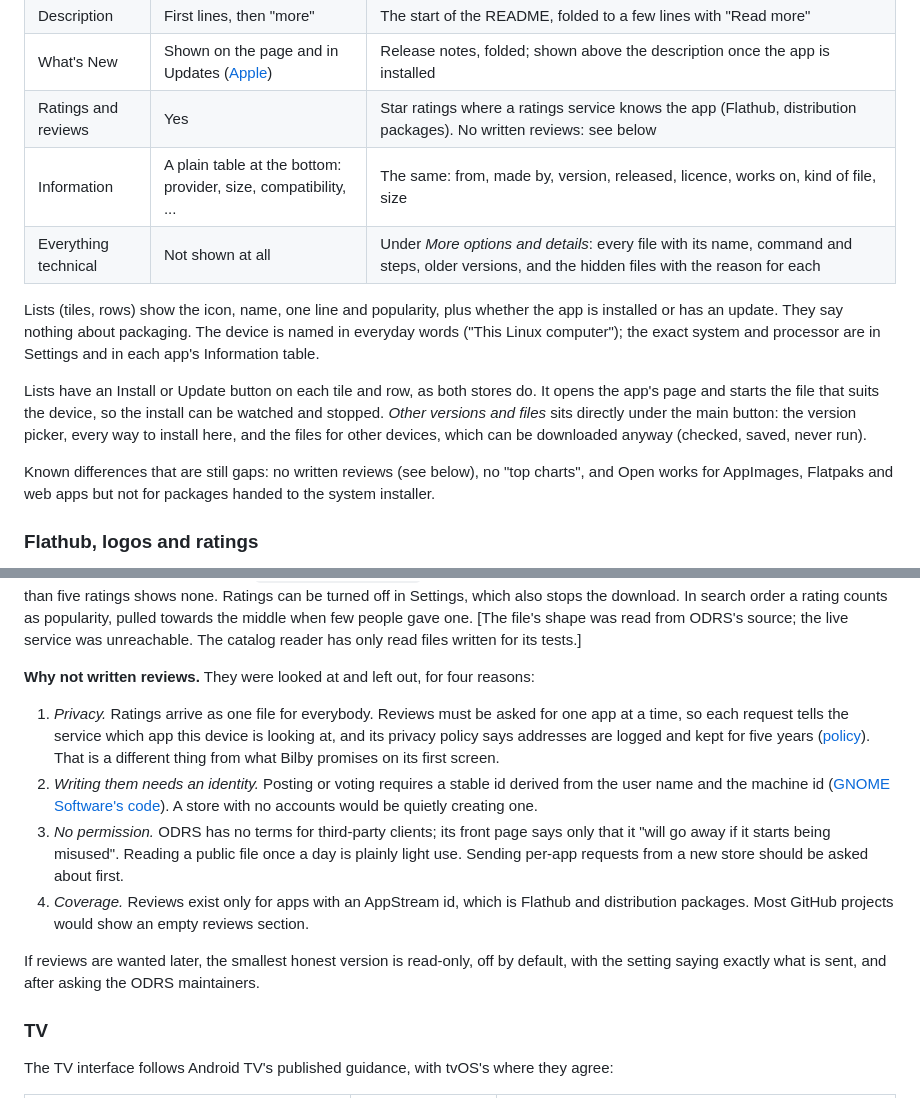
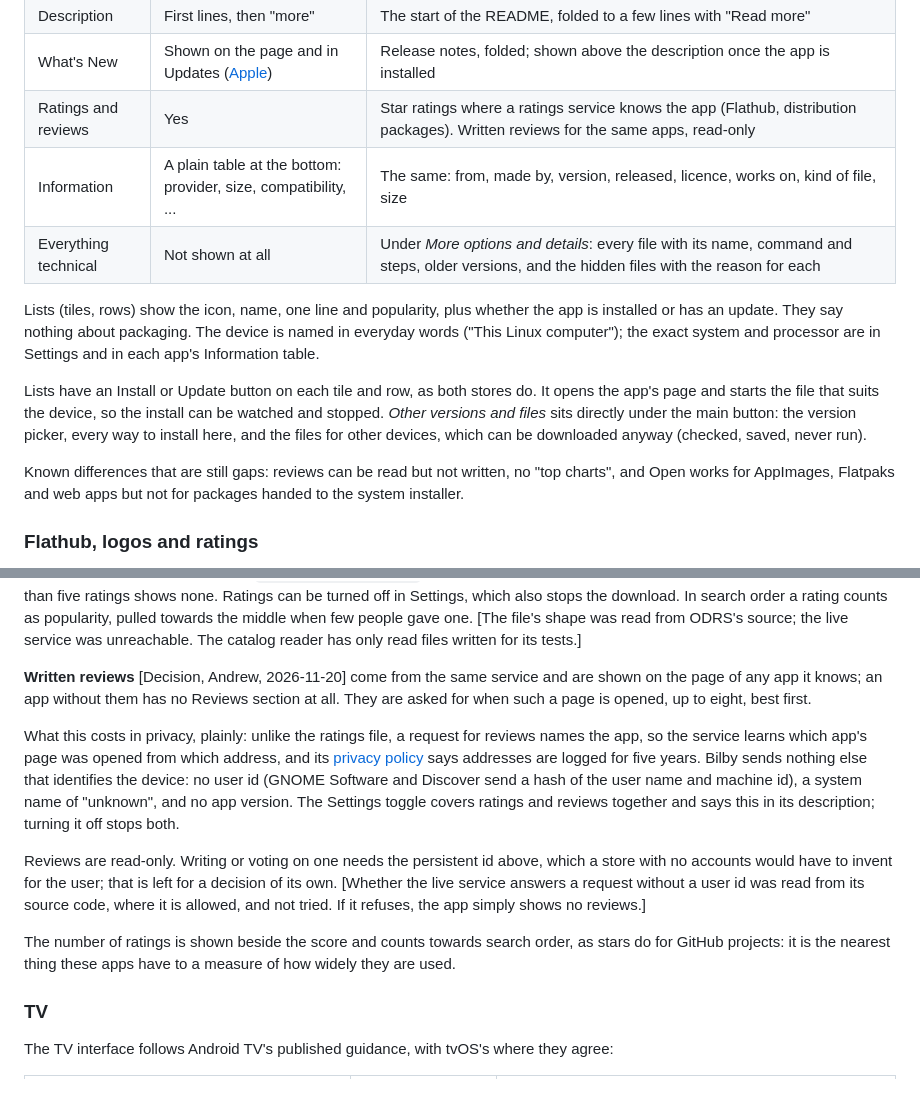
Before and after one commit to AndrewGBest/Bilby, a Markdown page: docs/DESIGN.md, 2 parts joined by grey strips. Rendered like a GitHub page.

```diff
--- a/docs/DESIGN.md
+++ b/docs/DESIGN.md
@@ -462,7 +462,7 @@ from memory of both stores, not checked against them while writing]
 | Screenshots | Up to ten ([Apple](https://developer.apple.com/app-store/product-page/)) | Up to four, found in the project's README (`screenshots.rs`). Badges, logos, icons, small images, GIFs and SVGs are left out, and pictures are only fetched from GitHub's own hosts so that no third party learns who looked. Packages from repositories have none yet |
 | Description | First lines, then "more" | The start of the README, folded to a few lines with "Read more" |
 | What's New | Shown on the page and in Updates ([Apple](https://developer.apple.com/app-store/product-page/)) | Release notes, folded; shown above the description once the app is installed |
-| Ratings and reviews | Yes | Star ratings where a ratings service knows the app (Flathub, distribution packages). No written reviews: see below |
+| Ratings and reviews | Yes | Star ratings where a ratings service knows the app (Flathub, distribution packages). Written reviews for the same apps, read-only |
 | Information | A plain table at the bottom: provider, size, compatibility, ... | The same: from, made by, version, released, licence, works on, kind of file, size |
 | Everything technical | Not shown at all | Under *More options and details*: every file with its name, command and steps, older versions, and the hidden files with the reason for each |
 
@@ -477,7 +477,7 @@ watched and stopped. *Other versions and files* sits directly under the main but
 the version picker, every way to install here, and the files for other devices, which
 can be downloaded anyway (checked, saved, never run).
 
-Known differences that are still gaps: no written reviews (see below), no "top
+Known differences that are still gaps: reviews can be read but not written, no "top
 charts", and Open works for AppImages, Flatpaks and web apps but not for packages
 handed to the system installer.
 
@@ -515,26 +515,28 @@ counts as popularity, pulled towards the middle when few people gave one.
 [The file's shape was read from ODRS's source; the live service was unreachable. The
 catalog reader has only read files written for its tests.]
 
-**Why not written reviews.** They were looked at and left out, for four reasons:
+**Written reviews** [Decision, Andrew, 2026-11-20] come from the same service and are
+shown on the page of any app it knows; an app without them has no Reviews section at
+all. They are asked for when such a page is opened, up to eight, best first.
 
-1. *Privacy.* Ratings arrive as one file for everybody. Reviews must be asked for one
-   app at a time, so each request tells the service which app this device is looking
-   at, and its privacy policy says addresses are logged and kept for five years
-   ([policy](https://github.com/GNOME/odrs-web/blob/master/odrs/templates/privacy.html)).
-   That is a different thing from what Bilby promises on its first screen.
-2. *Writing them needs an identity.* Posting or voting requires a stable id derived
-   from the user name and the machine id
-   ([GNOME Software's code](https://github.com/GNOME/gnome-software/blob/main/lib/gs-utils.c)).
-   A store with no accounts would be quietly creating one.
-3. *No permission.* ODRS has no terms for third-party clients; its front page says only
-   that it "will go away if it starts being misused". Reading a public file once a day
-   is plainly light use. Sending per-app requests from a new store should be asked
-   about first.
-4. *Coverage.* Reviews exist only for apps with an AppStream id, which is Flathub and
-   distribution packages. Most GitHub projects would show an empty reviews section.
+What this costs in privacy, plainly: unlike the ratings file, a request for reviews
+names the app, so the service learns which app's page was opened from which address,
+and its [privacy policy](https://github.com/GNOME/odrs-web/blob/master/odrs/templates/privacy.html)
+says addresses are logged for five years. Bilby sends nothing else that identifies the
+device: no user id (GNOME Software and Discover send a hash of the user name and
+machine id), a system name of "unknown", and no app version. The Settings toggle
+covers ratings and reviews together and says this in its description; turning it off
+stops both.
 
-If reviews are wanted later, the smallest honest version is read-only, off by default,
-with the setting saying exactly what is sent, and after asking the ODRS maintainers.
+Reviews are read-only. Writing or voting on one needs the persistent id above, which a
+store with no accounts would have to invent for the user; that is left for a decision
+of its own. [Whether the live service answers a request without a user id was read
+from its source code, where it is allowed, and not tried. If it refuses, the app
+simply shows no reviews.]
+
+The number of ratings is shown beside the score and counts towards search order, as
+stars do for GitHub projects: it is the nearest thing these apps have to a measure of
+how widely they are used.
 
 ### TV
 
```
Also changed, not shown: README.md (+4 -4 lines), docs/COMPARISON.md (+1 -1 lines), docs/screenshots/desktop-flathub.png, docs/screenshots/desktop-search-flathub.png, 10 other files.
